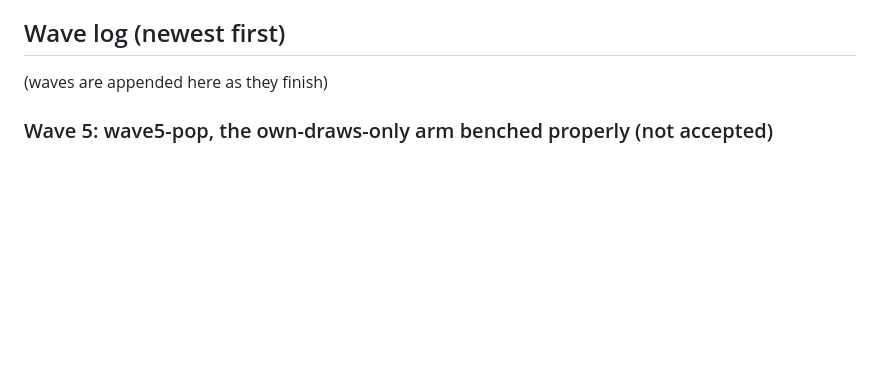
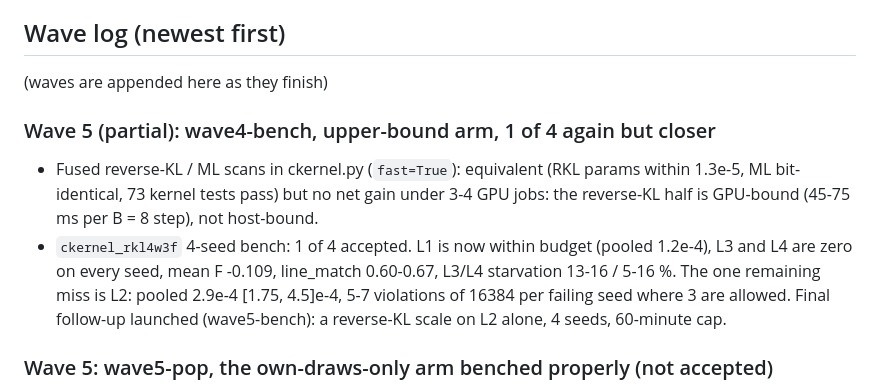
Before and after one commit to amdson/Hierwave, a Markdown page: reportables/2026-10-14_overnight/report.md, the part around the change. Drawn GitHub-style; blank space fills up the shorter version.

Commit message:
overnight log: wave4-bench entry; methodology marker filled; wave5-bench launched
Co-Authored-By: Claude Fable 5.1 <noreply@anthropic.com>

```diff
--- a/reportables/2026-10-14_overnight/report.md
+++ b/reportables/2026-10-14_overnight/report.md
@@ -7,6 +7,10 @@ Goals: (1) ground's coarse levels trained by the kernel route; (2) own-draw line
 ## Wave log (newest first)
 
 (waves are appended here as they finish)
+
+### Wave 5 (partial): wave4-bench, upper-bound arm, 1 of 4 again but closer
+- Fused reverse-KL / ML scans in ckernel.py (`fast=True`): equivalent (RKL params within 1.3e-5, ML bit-identical, 73 kernel tests pass) but no net gain under 3-4 GPU jobs: the reverse-KL half is GPU-bound (45-75 ms per B = 8 step), not host-bound.
+- `ckernel_rkl4w3f` 4-seed bench: 1 of 4 accepted. L1 is now within budget (pooled 1.2e-4), L3 and L4 are zero on every seed, mean F -0.109, line_match 0.60-0.67, L3/L4 starvation 13-16 / 5-16 %. The one remaining miss is L2: pooled 2.9e-4 [1.75, 4.5]e-4, 5-7 violations of 16384 per failing seed where 3 are allowed. Final follow-up launched (wave5-bench): a reverse-KL scale on L2 alone, 4 seeds, 60-minute cap.
 
 ### Wave 5: wave5-pop, the own-draws-only arm benched properly (not accepted)
 - Compile budget fixed: the 171 / 52 s setups were Python re-tracing per variant instance (340 compile requests), not cache misses; jitted functions are now reused across instances and every loop shape is warmed in setup (setup 1.2 s per seed; `scripts/bench_warm.py` wraps the bench's own run(), harness untouched). Updates per 300 s: 912 / 904 against 224 / 608.
```
Also changed, not shown: notes/methodology.md (+1 -1 lines).
